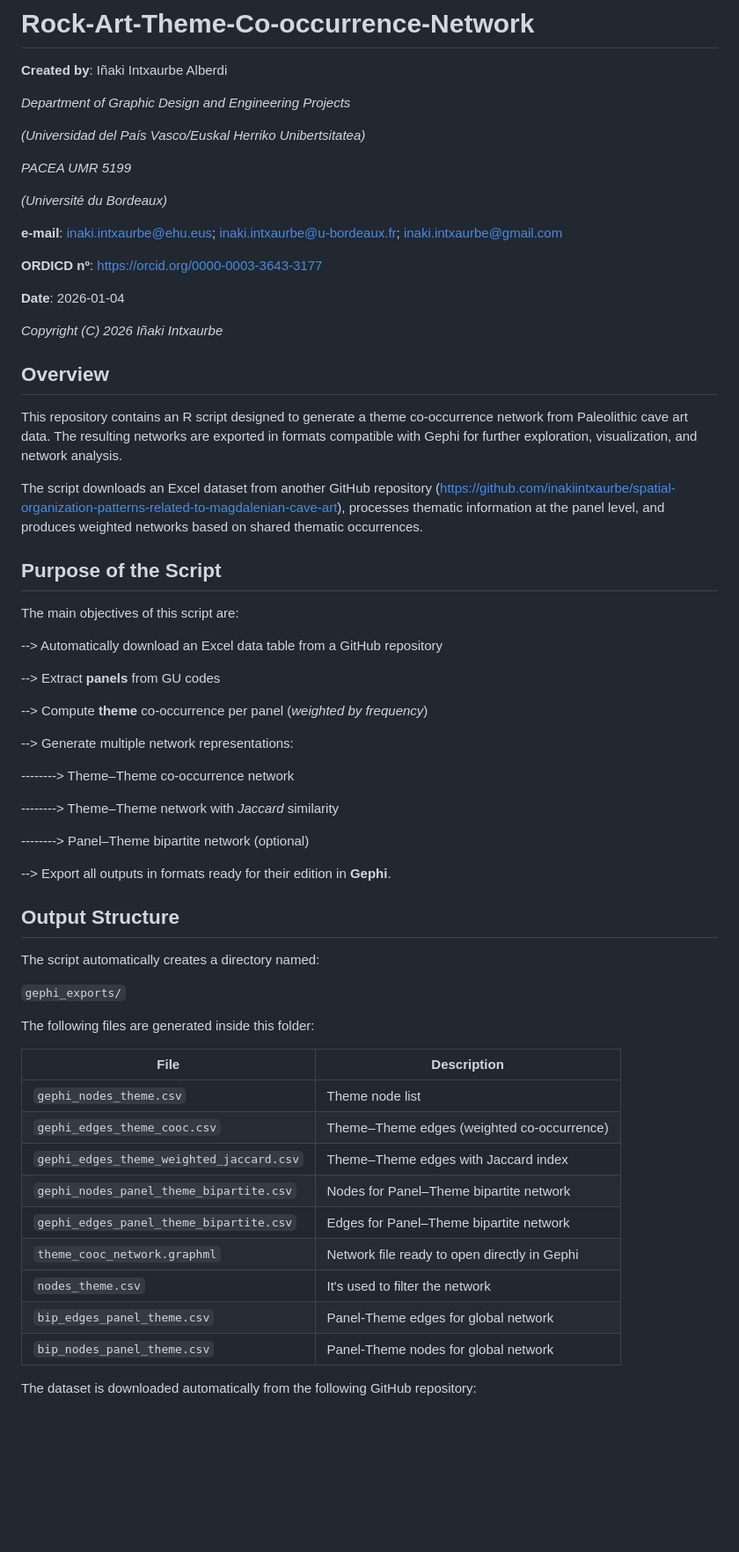
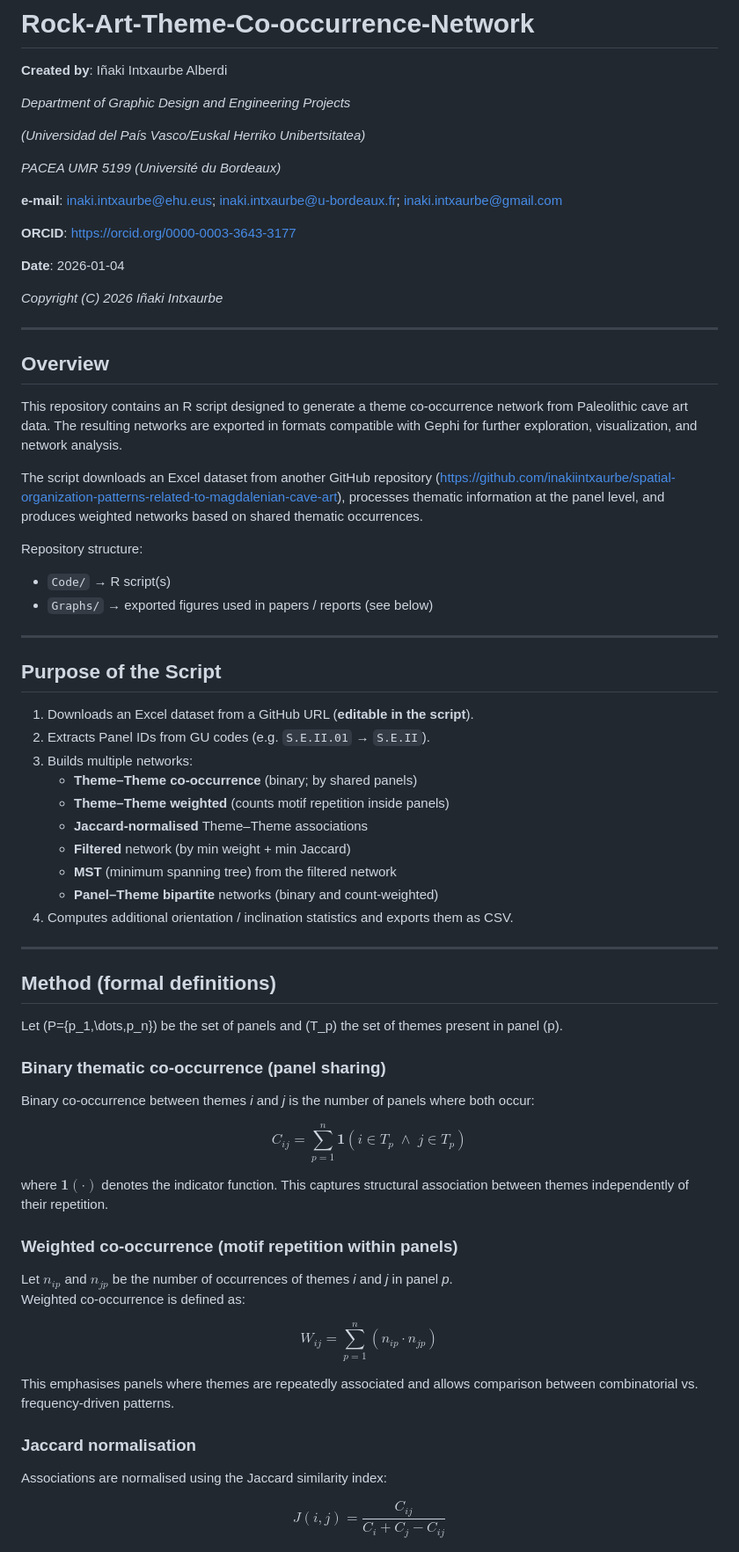
Before and after one commit to inakiintxaurbe/Rock-Art-Theme-Co-occurrence-Network, a Markdown page: README.md, the part around one of its changes. Shown at 88% size. Drawn GitHub-style; blank space fills up the shorter version.

Commit message:
Update README.md
Update readme.

````diff
--- a/README.md
+++ b/README.md
@@ -5,17 +5,17 @@
 
 *(Universidad del País Vasco/Euskal Herriko Unibertsitatea)*
 
-*PACEA UMR 5199*
-
-*(Université du Bordeaux)*
+*PACEA UMR 5199* *(Université du Bordeaux)*
 
 **e-mail**: inaki.intxaurbe@ehu.eus; inaki.intxaurbe@u-bordeaux.fr; inaki.intxaurbe@gmail.com
 
-**ORDICD nº**: https://orcid.org/0000-0003-3643-3177
+**ORCID**: https://orcid.org/0000-0003-3643-3177
 
 **Date**: 2026-01-04
 
-*Copyright (C) 2026  Iñaki Intxaurbe*
+*Copyright (C) 2026 Iñaki Intxaurbe*
+
+---
 
 ## Overview
 
@@ -23,45 +23,57 @@ This repository contains an R script designed to generate a theme co-occurrence
 
 The script downloads an Excel dataset from another GitHub repository (https://github.com/inakiintxaurbe/spatial-organization-patterns-related-to-magdalenian-cave-art), processes thematic information at the panel level, and produces weighted networks based on shared thematic occurrences.
 
+Repository structure:
+- `Code/` → R script(s)
+- `Graphs/` → exported figures used in papers / reports (see below)
+
+---
+
 ## Purpose of the Script
 
-The main objectives of this script are:
+1) Downloads an Excel dataset from a GitHub URL (**editable in the script**).
+2) Extracts Panel IDs from GU codes (e.g. `S.E.II.01` → `S.E.II`).
+3) Builds multiple networks:
+   - **Theme–Theme co-occurrence** (binary; by shared panels)
+   - **Theme–Theme weighted** (counts motif repetition inside panels)
+   - **Jaccard-normalised** Theme–Theme associations
+   - **Filtered** network (by min weight + min Jaccard)
+   - **MST** (minimum spanning tree) from the filtered network
+   - **Panel–Theme bipartite** networks (binary and count-weighted)
+4) Computes additional orientation / inclination statistics and exports them as CSV.
 
---> Automatically download an Excel data table from a GitHub repository
+---
 
---> Extract **panels** from GU codes
+## Method (formal definitions)
 
---> Compute **theme** co-occurrence per panel (*weighted by frequency*)
+Let \(P=\{p_1,\dots,p_n\}\) be the set of panels and \(T_p\) the set of themes present in panel \(p\).
 
---> Generate multiple network representations:
+### Binary thematic co-occurrence (panel sharing)
 
---------> Theme–Theme co-occurrence network
+Binary co-occurrence between themes *i* and *j* is the number of panels where both occur:
 
---------> Theme–Theme network with *Jaccard* similarity
+$$
+C_{ij} = \sum_{p=1}^{n} \mathbf{1}\left(i \in T_p \;\wedge\; j \in T_p\right)
+$$
 
---------> Panel–Theme bipartite network (optional)
+where $\mathbf{1}(\cdot)$ denotes the indicator function. This captures structural association between themes independently of their repetition.
 
---> Export all outputs in formats ready for their edition in **Gephi**.
+### Weighted co-occurrence (motif repetition within panels)
 
-## Output Structure
+Let $n_{ip}$ and $n_{jp}$ be the number of occurrences of themes *i* and *j* in panel *p*.
+Weighted co-occurrence is defined as:
 
-The script automatically creates a directory named:
+$$
+W_{ij} = \sum_{p=1}^{n} \left(n_{ip} \cdot n_{jp}\right)
+$$
 
-```gephi_exports/```
+This emphasises panels where themes are repeatedly associated and allows comparison between combinatorial vs. frequency-driven patterns.
 
-The following files are generated inside this folder:
+### Jaccard normalisation
 
-| File                                     | Description                                  |
-| ---------------------------------------- | -------------------------------------------- |
-| `gephi_nodes_theme.csv`                  | Theme node list                              |
-| `gephi_edges_theme_cooc.csv`             | Theme–Theme edges (weighted co-occurrence)   |
-| `gephi_edges_theme_weighted_jaccard.csv` | Theme–Theme edges with Jaccard index         |
-| `gephi_nodes_panel_theme_bipartite.csv`  | Nodes for Panel–Theme bipartite network      |
-| `gephi_edges_panel_theme_bipartite.csv`  | Edges for Panel–Theme bipartite network      |
-| `theme_cooc_network.graphml`             | Network file ready to open directly in Gephi |
-| `nodes_theme.csv`                        | It's used to filter the network              |
-| `bip_edges_panel_theme.csv`              | Panel-Theme edges for global network         |
-| `bip_nodes_panel_theme.csv`              | Panel-Theme nodes for global network         |
+Associations are normalised using the Jaccard similarity index:
 
-The dataset is downloaded automatically from the following GitHub repository:
+$$
+J(i,j) = \frac{C_{ij}}{C_i + C_j - C_{ij}}
+$$
 
````
Also changed, not shown: other parts of README.md (+79 -13 lines).
